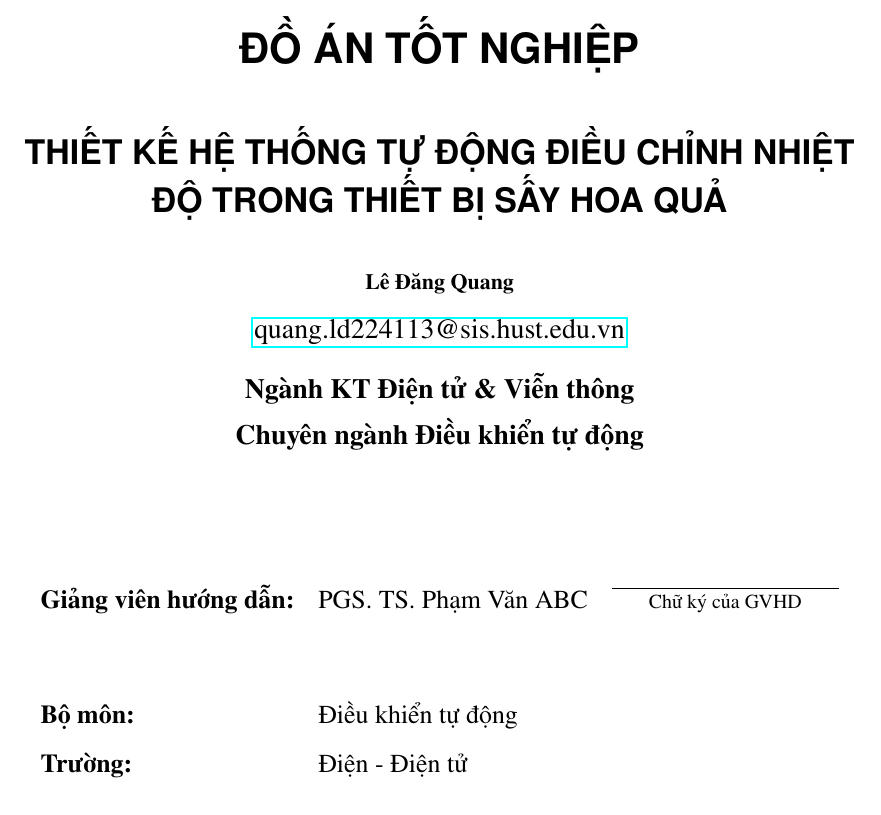
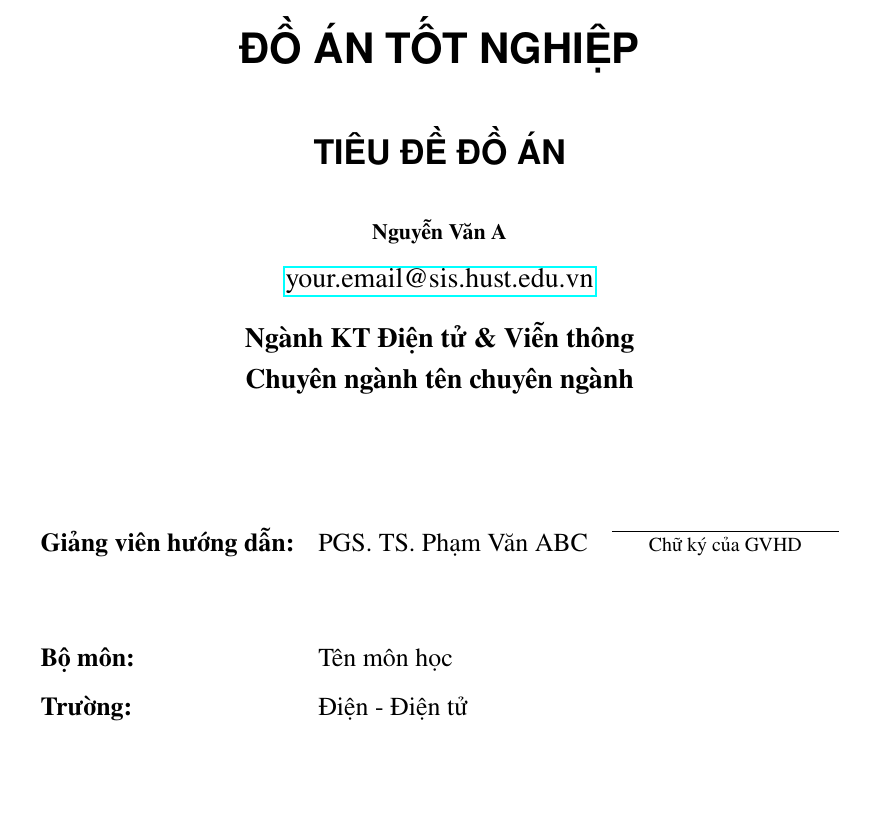
Before and after one commit to ledangquangdangquang/GraduationThesisTemplate, a LaTeX thesis (main.tex): part of page 2 of 20, cut so that both start at the same text. Compiled offline with pdfLaTeX.

Commit message:
Exit title

```diff
--- a/main.tex
+++ b/main.tex
@@ -3,19 +3,19 @@
 % Ctrl + Alt + J: SyncTeX from edit view
 % Ctrl + Click: SyncTeX from read view
 \documentclass{thesis-config}
-\title{THIẾT KẾ HỆ THỐNG TỰ ĐỘNG ĐIỀU CHỈNH NHIỆT ĐỘ TRONG THIẾT BỊ SẤY HOA QUẢ}
-\author{Lê Đăng Quang}
+\title{Tiêu đề đồ án}
+\author{Nguyễn Văn A}
 \specialization{Ngành KT Điện tử \& Viễn thông}
-\authoremail{quang.ld224113@sis.hust.edu.vn}
+\authoremail{your.email@sis.hust.edu.vn}
 \universitycity{HÀ NỘI}
 \university{ĐẠI HỌC BÁCH KHOA HÀ NỘI}
 \school{Điện - Điện tử}
-\department{Điều khiển tự động}
+\department{Tên môn học}
 \advisor{PGS. TS. Phạm Văn ABC}
 \degree{Đồ án tốt nghiệp}
 \degreemonth{\the\month}
 \degreeyear{\the\year}
-\major{Điều khiển tự động}
+\major{tên chuyên ngành}
 \begin{document}
     % MỞ ĐẦU
     \input{MoDau/Bia}
```
Also changed, not shown: README.md, main.pdf, 1 other file.
